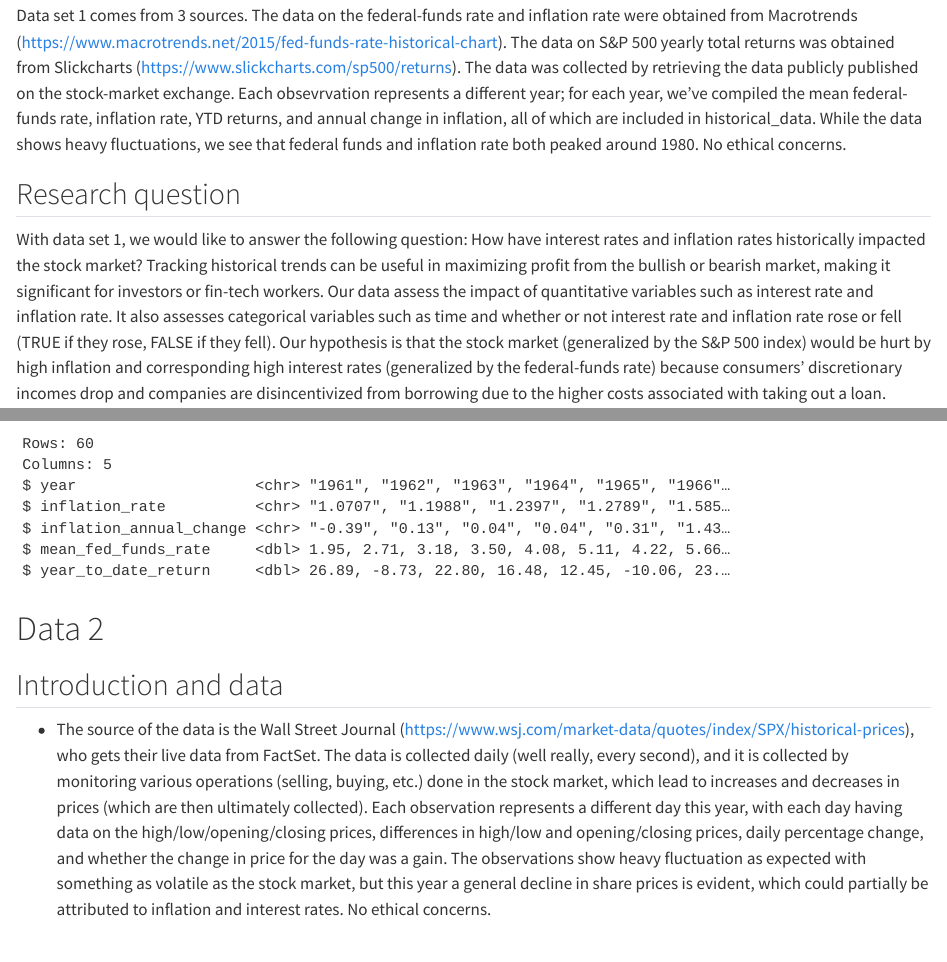
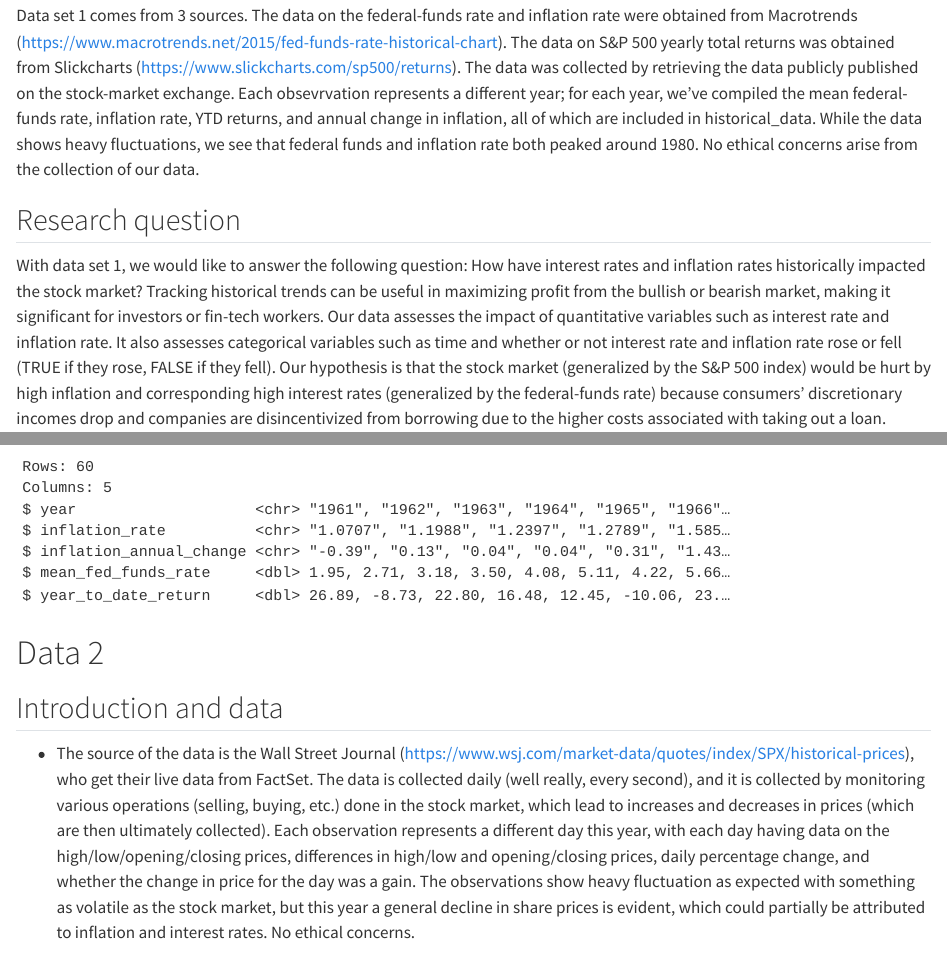
Before and after one commit to pcd15/Stock-Market-Analysis, a Quarto document (proposal.qmd): the page in a window 1100 px wide, from 350 px down, and a second part further down, joined at a grey line. Rendered offline with R 4.5, knitr and Pandoc in place of Quarto, with nearby package versions.

Commit message:
small tweaks

```diff
--- a/proposal.qmd
+++ b/proposal.qmd
@@ -17,11 +17,11 @@ library(lubridate)
 
 ## Introduction and data
 
-Data set 1 comes from 3 sources. The data on the federal-funds rate and inflation rate were obtained from Macrotrends (<https://www.macrotrends.net/2015/fed-funds-rate-historical-chart>). The data on S&P 500 yearly total returns was obtained from Slickcharts (https://www.slickcharts.com/sp500/returns). The data was collected by retrieving the data publicly published on the stock-market exchange. Each obsevrvation represents a different year; for each year, we've compiled the mean federal-funds rate, inflation rate, YTD returns, and annual change in inflation, all of which are included in historical_data. While the data shows heavy fluctuations, we see that federal funds and inflation rate both peaked around 1980. No ethical concerns.
+Data set 1 comes from 3 sources. The data on the federal-funds rate and inflation rate were obtained from Macrotrends (<https://www.macrotrends.net/2015/fed-funds-rate-historical-chart>). The data on S&P 500 yearly total returns was obtained from Slickcharts (https://www.slickcharts.com/sp500/returns). The data was collected by retrieving the data publicly published on the stock-market exchange. Each obsevrvation represents a different year; for each year, we've compiled the mean federal-funds rate, inflation rate, YTD returns, and annual change in inflation, all of which are included in historical_data. While the data shows heavy fluctuations, we see that federal funds and inflation rate both peaked around 1980. No ethical concerns arise from the collection of our data.
 
 ## Research question
 
-With data set 1, we would like to answer the following question: How have interest rates and inflation rates historically impacted the stock market? Tracking historical trends can be useful in maximizing profit from the bullish or bearish market, making it significant for investors or fin-tech workers. Our data assess the impact of quantitative variables such as interest rate and inflation rate. It also assesses categorical variables such as time and whether or not interest rate and inflation rate rose or fell (TRUE if they rose, FALSE if they fell). Our hypothesis is that the stock market (generalized by the S&P 500 index) would be hurt by high inflation and corresponding high interest rates (generalized by the federal-funds rate) because consumers' discretionary incomes drop and companies are disincentivized from borrowing due to the higher costs associated with taking out a loan.
+With data set 1, we would like to answer the following question: How have interest rates and inflation rates historically impacted the stock market? Tracking historical trends can be useful in maximizing profit from the bullish or bearish market, making it significant for investors or fin-tech workers. Our data assesses the impact of quantitative variables such as interest rate and inflation rate. It also assesses categorical variables such as time and whether or not interest rate and inflation rate rose or fell (TRUE if they rose, FALSE if they fell). Our hypothesis is that the stock market (generalized by the S&P 500 index) would be hurt by high inflation and corresponding high interest rates (generalized by the federal-funds rate) because consumers' discretionary incomes drop and companies are disincentivized from borrowing due to the higher costs associated with taking out a loan.
 
 ## Glimpse of data
 
@@ -84,7 +84,7 @@ glimpse(historical_data)
 
 ## Introduction and data
 
--   The source of the data is the Wall Street Journal (https://www.wsj.com/market-data/quotes/index/SPX/historical-prices), who gets their live data from FactSet. The data is collected daily (well really, every second), and it is collected by monitoring various operations (selling, buying, etc.) done in the stock market, which lead to increases and decreases in prices (which are then ultimately collected). Each observation represents a different day this year, with each day having data on the high/low/opening/closing prices, differences in high/low and opening/closing prices, daily percentage change, and whether the change in price for the day was a gain. The observations show heavy fluctuation as expected with something as volatile as the stock market, but this year a general decline in share prices is evident, which could partially be attributed to inflation and interest rates. No ethical concerns.
+-   The source of the data is the Wall Street Journal (https://www.wsj.com/market-data/quotes/index/SPX/historical-prices), who get their live data from FactSet. The data is collected daily (well really, every second), and it is collected by monitoring various operations (selling, buying, etc.) done in the stock market, which lead to increases and decreases in prices (which are then ultimately collected). Each observation represents a different day this year, with each day having data on the high/low/opening/closing prices, differences in high/low and opening/closing prices, daily percentage change, and whether the change in price for the day was a gain. The observations show heavy fluctuation as expected with something as volatile as the stock market, but this year a general decline in share prices is evident, which could partially be attributed to inflation and interest rates. No ethical concerns.
 
 ## Research question
 
```
Also changed, not shown: docs/search.json, 2 other files.
